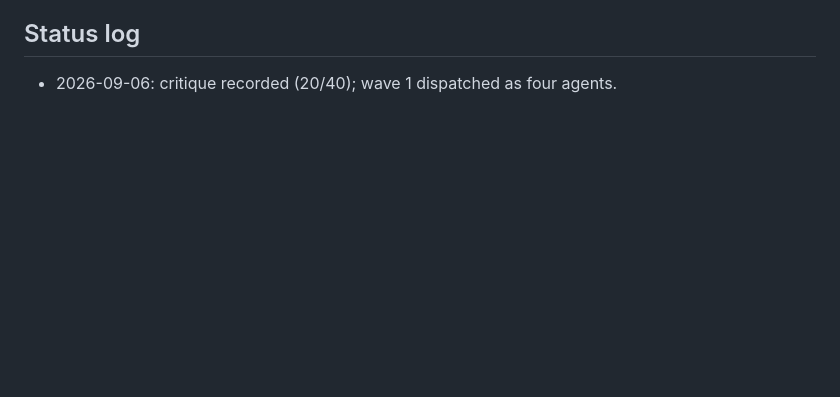
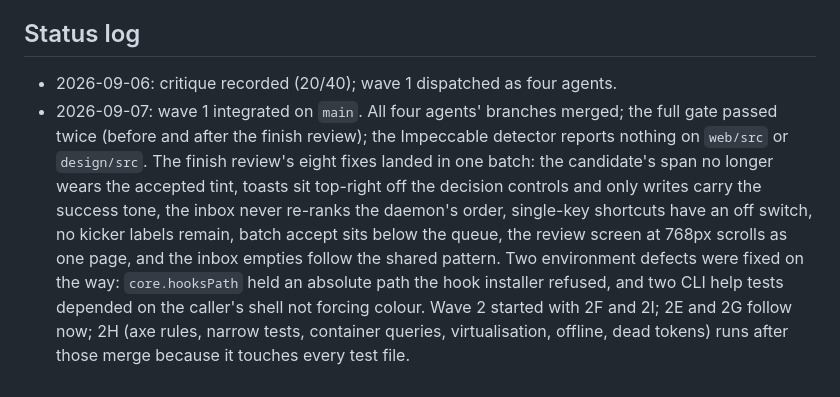
Before and after one commit to hairbui76/research-harness, a Markdown page: docs/plans/2026-09-06-ux-improvement-roadmap.md, the part around the change. Rendered like a GitHub page; blank space fills up the shorter version.

Commit message:
docs(plans): log wave one's integration in the roadmap
Co-Authored-By: Claude Fable 5.1 <noreply@anthropic.com>
Claude-Session: https://claude.ai/code/session_011GjZBFyWRZUjFVsPrsX6vq

```diff
--- a/docs/plans/2026-09-06-ux-improvement-roadmap.md
+++ b/docs/plans/2026-09-06-ux-improvement-roadmap.md
@@ -98,3 +98,15 @@ check reported. Neither of the last two runs without the researcher's yes.
 ## Status log
 
 - 2026-09-06: critique recorded (20/40); wave 1 dispatched as four agents.
+- 2026-09-07: wave 1 integrated on `main`. All four agents' branches merged; the full gate
+  passed twice (before and after the finish review); the Impeccable detector reports nothing
+  on `web/src` or `design/src`. The finish review's eight fixes landed in one batch: the
+  candidate's span no longer wears the accepted tint, toasts sit top-right off the decision
+  controls and only writes carry the success tone, the inbox never re-ranks the daemon's
+  order, single-key shortcuts have an off switch, no kicker labels remain, batch accept sits
+  below the queue, the review screen at 768px scrolls as one page, and the inbox empties
+  follow the shared pattern. Two environment defects were fixed on the way: `core.hooksPath`
+  held an absolute path the hook installer refused, and two CLI help tests depended on the
+  caller's shell not forcing colour. Wave 2 started with 2F and 2I; 2E and 2G follow now;
+  2H (axe rules, narrow tests, container queries, virtualisation, offline, dead tokens) runs
+  after those merge because it touches every test file.
```
